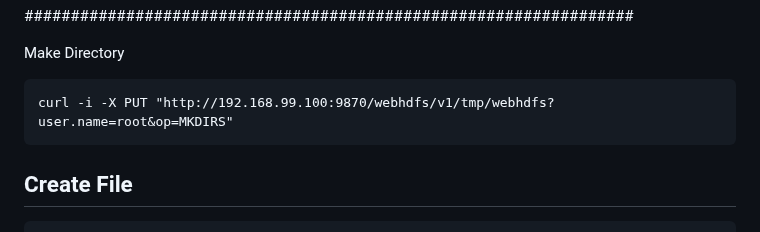
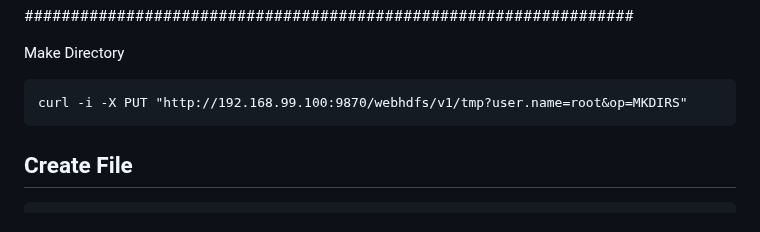
Before and after one commit to stuartshay/HadoopPOC, a Markdown page: Hadoop/Notes.md, the part around the change. Drawn GitHub-style.

````diff
--- a/Hadoop/Notes.md
+++ b/Hadoop/Notes.md
@@ -15,7 +15,7 @@ curl -i -X PUT "http://192.168.99.100:50075/webhdfs/v1/tmp/webhdfs/webhdfs-test.
 Make Directory
 
 ```
-curl -i -X PUT "http://192.168.99.100:9870/webhdfs/v1/tmp/webhdfs?user.name=root&op=MKDIRS"
+curl -i -X PUT "http://192.168.99.100:9870/webhdfs/v1/tmp?user.name=root&op=MKDIRS"
 ```
 
 ## Create File
````
Also changed, not shown: data/README.md (+27 -0 lines), assets/redirect.png (added), 1 other file.
